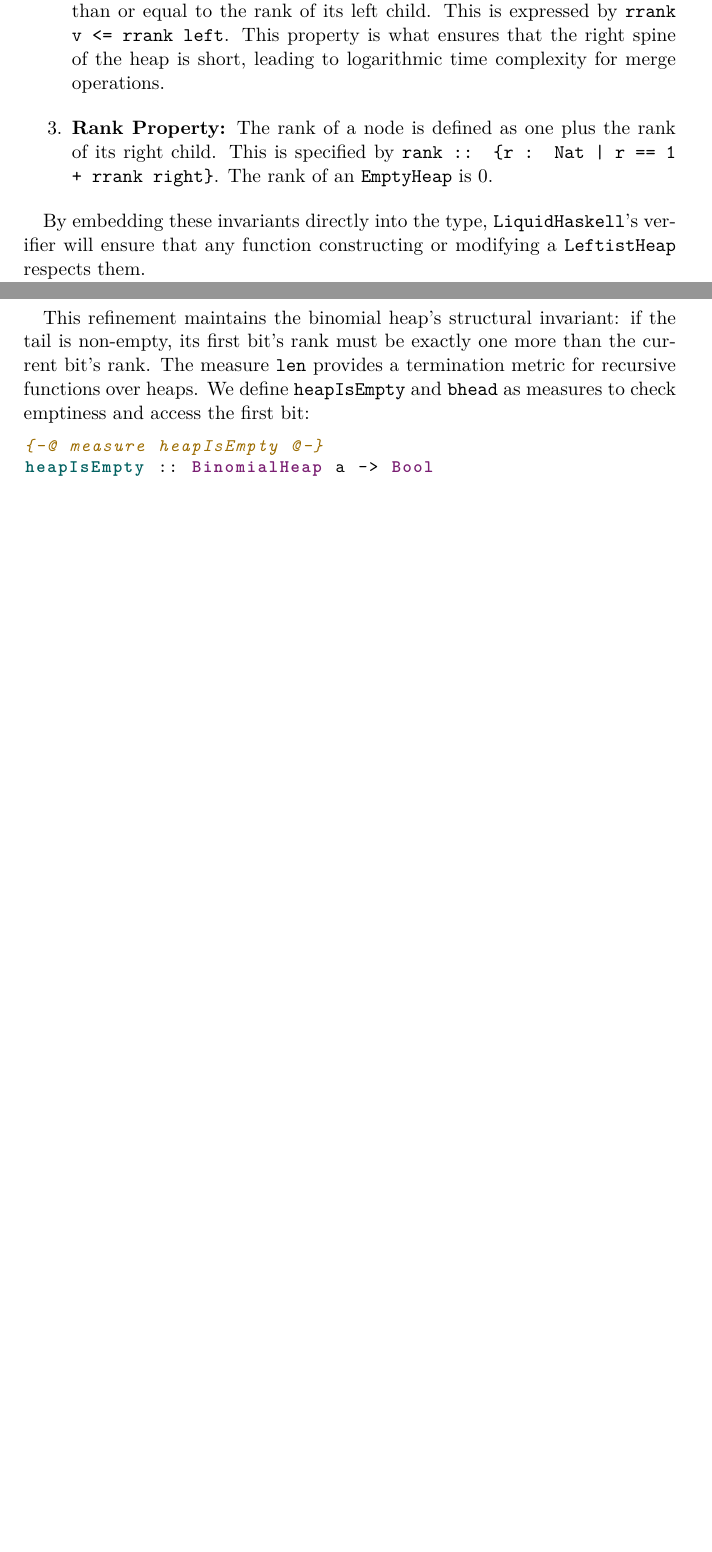
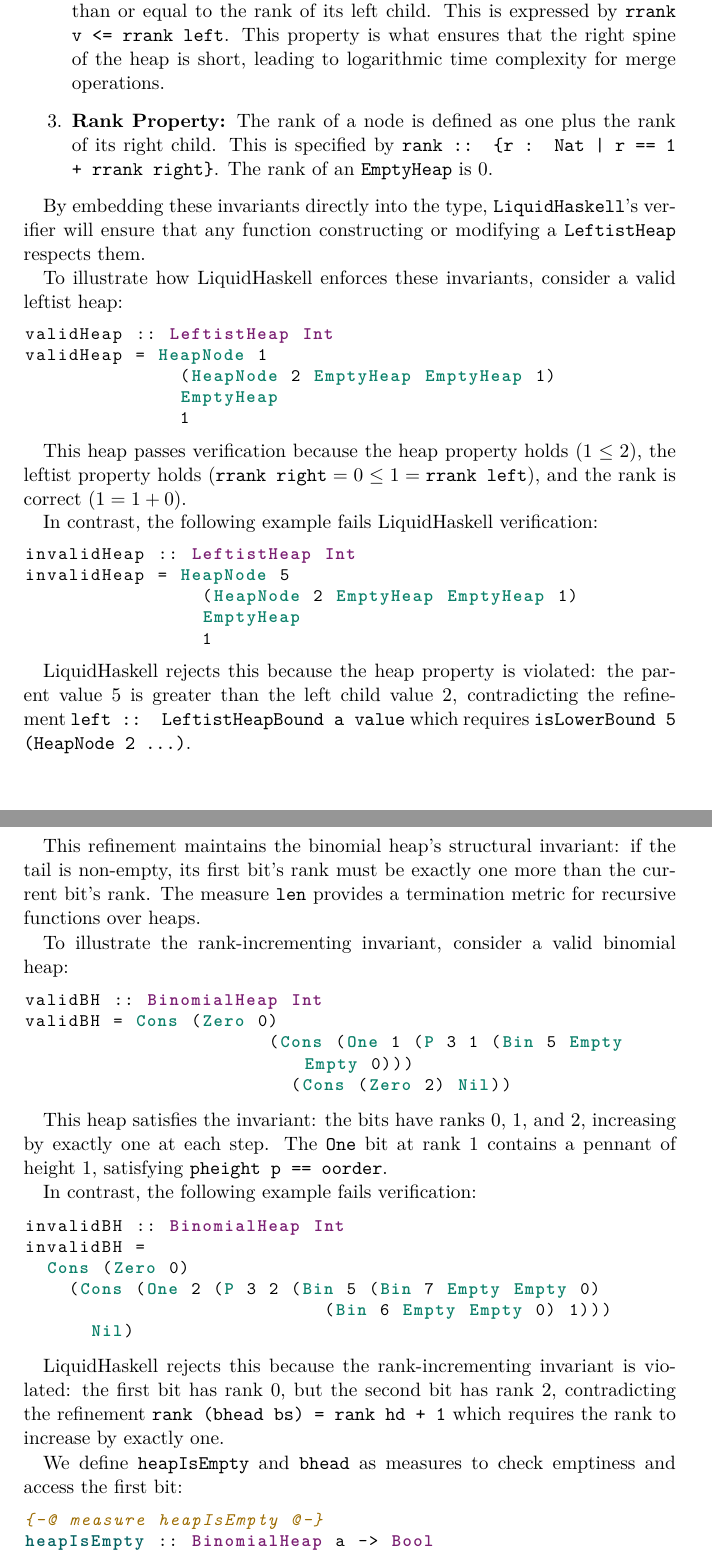
Before and after one commit to m3hransh/pq_verification, a LaTeX thesis (thesis/thesis.tex, which reads thesis/content/chapter5.tex): two parts of pages 34 and 44 of 62, joined at a grey line, cut so that both start at the same text, the shorter picture padded with empty space. Compiled offline with pdfLaTeX.

Commit message:
📃 Chapter5: add examples

```diff
--- a/thesis/content/chapter5.tex
+++ b/thesis/content/chapter5.tex
@@ -63,6 +63,32 @@
 \end{enumerate}
 
 By embedding these invariants directly into the type, \texttt{LiquidHaskell}'s verifier will ensure that any function constructing or modifying a \texttt{LeftistHeap} respects them.
+
+To illustrate how LiquidHaskell enforces these invariants, consider a valid leftist heap:
+
+\begin{code}
+validHeap :: LeftistHeap Int
+validHeap = HeapNode 1
+              (HeapNode 2 EmptyHeap EmptyHeap 1)
+              EmptyHeap
+              1
+\end{code}
+
+This heap passes verification because the heap property holds ($1 \le 2$),
+the leftist property holds ($\texttt{rrank right} = 0 \le 1 = \texttt{rrank left}$),
+and the rank is correct ($1 = 1 + 0$).
+
+In contrast, the following example fails LiquidHaskell verification:
+
+\begin{code}
+invalidHeap :: LeftistHeap Int
+invalidHeap = HeapNode 5
+                (HeapNode 2 EmptyHeap EmptyHeap 1)
+                EmptyHeap
+                1
+\end{code}
+
+LiquidHaskell rejects this because the heap property is violated: the parent value 5 is greater than the left child value 2, contradicting the refinement \texttt{left :: LeftistHeapBound a value} which requires \texttt{isLowerBound 5 (HeapNode 2 ...)}.
 
 Following the interface defined in Chapter~\ref{lst:pq}, we refine the types of the heap operations to ensure they maintain the invariants of the leftist heap.
 Unfortunately, due to limitations in \texttt{LiquidHaskell}'s current support for type classes,
@@ -503,8 +523,36 @@
 
 This refinement maintains the binomial heap's structural invariant: if the tail is non-empty, its
 first bit's rank must be exactly one more than the current bit's rank. The measure \texttt{len}
-provides a termination metric for recursive functions over heaps. We define \texttt{heapIsEmpty}
-and \texttt{bhead} as measures to check emptiness and access the first bit:
+provides a termination metric for recursive functions over heaps.
+
+To illustrate the rank-incrementing invariant, consider a valid binomial heap:
+
+\begin{code}
+validBH :: BinomialHeap Int
+validBH = Cons (Zero 0)
+                      (Cons (One 1 (P 3 1 (Bin 5 Empty Empty 0)))
+                        (Cons (Zero 2) Nil))
+\end{code}
+
+This heap satisfies the invariant: the bits have ranks 0, 1, and 2, increasing by exactly one at each step.
+The \texttt{One} bit at rank 1 contains a pennant of height 1, satisfying \texttt{pheight p == oorder}.
+
+In contrast, the following example fails verification:
+
+\begin{code}
+invalidBH :: BinomialHeap Int
+invalidBH =
+  Cons (Zero 0)
+    (Cons (One 2 (P 3 2 (Bin 5 (Bin 7 Empty Empty 0)
+                           (Bin 6 Empty Empty 0) 1)))
+      Nil)
+\end{code}
+
+LiquidHaskell rejects this because the rank-incrementing invariant is violated: the first bit has rank 0,
+but the second bit has rank 2, contradicting the refinement \texttt{rank (bhead bs) = rank hd + 1} which
+requires the rank to increase by exactly one.
+
+We define \texttt{heapIsEmpty} and \texttt{bhead} as measures to check emptiness and access the first bit:
 
 \begin{code}
 {-@ measure heapIsEmpty @-}
```
Also changed, not shown: thesis/thesis.pdf, thesis/content/chapter5.tex (18 more changed lines). Lines whose indentation alone changed are shown as unchanged.
